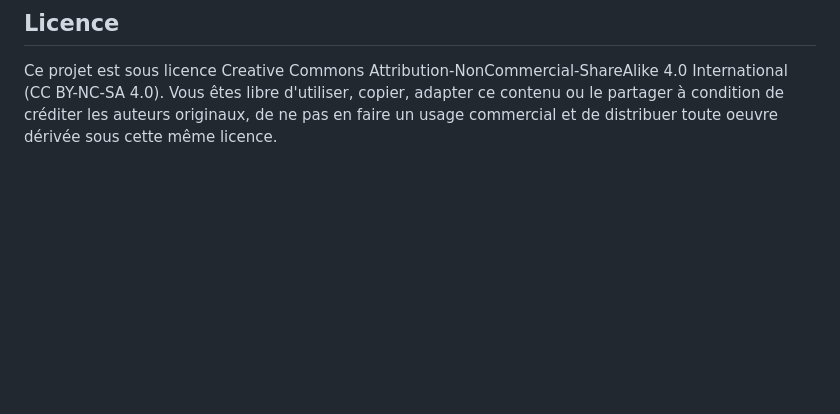
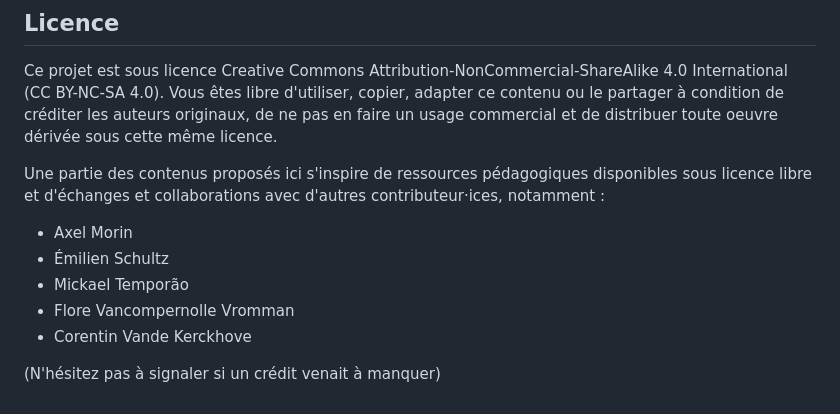
Before and after one commit to leomignot/methodes-computationnelles, a Markdown page: README.md, the part around the change. Rendered like a GitHub page; blank space fills up the shorter version.

Commit message:
ajout contributions

```diff
--- a/README.md
+++ b/README.md
@@ -216,3 +216,13 @@ Ont largement participé :
 ## Licence
 
 Ce projet est sous licence Creative Commons Attribution-NonCommercial-ShareAlike 4.0 International (CC BY-NC-SA 4.0). Vous êtes libre d'utiliser, copier, adapter ce contenu ou le partager à condition de créditer les auteurs originaux, de ne pas en faire un usage commercial et de distribuer toute oeuvre dérivée sous cette même licence.
+
+Une partie des contenus proposés ici s'inspire de ressources pédagogiques disponibles sous licence libre et d'échanges et collaborations avec d'autres contributeur·ices, notamment :
+
+- Axel Morin
+- Émilien Schultz
+- Mickael Temporão
+- Flore Vancompernolle Vromman
+- Corentin Vande Kerckhove
+
+(N'hésitez pas à signaler si un crédit venait à manquer)
```
